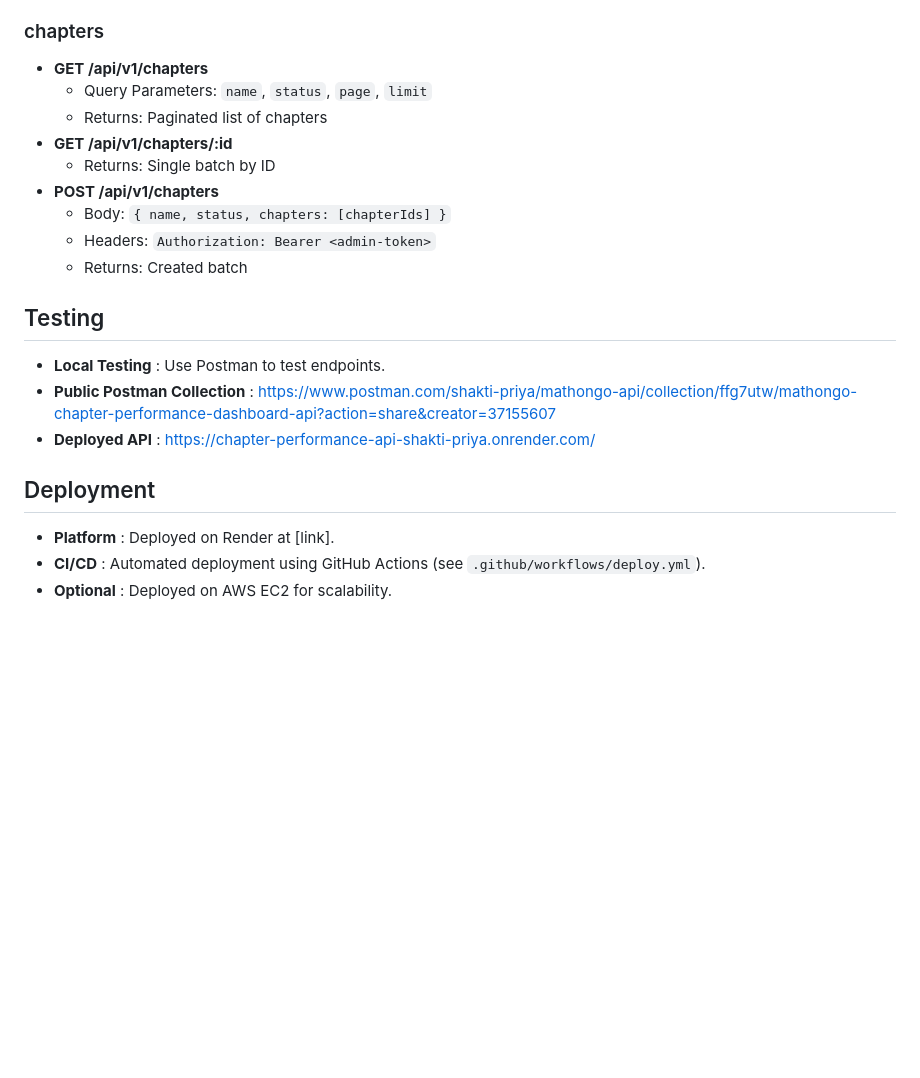
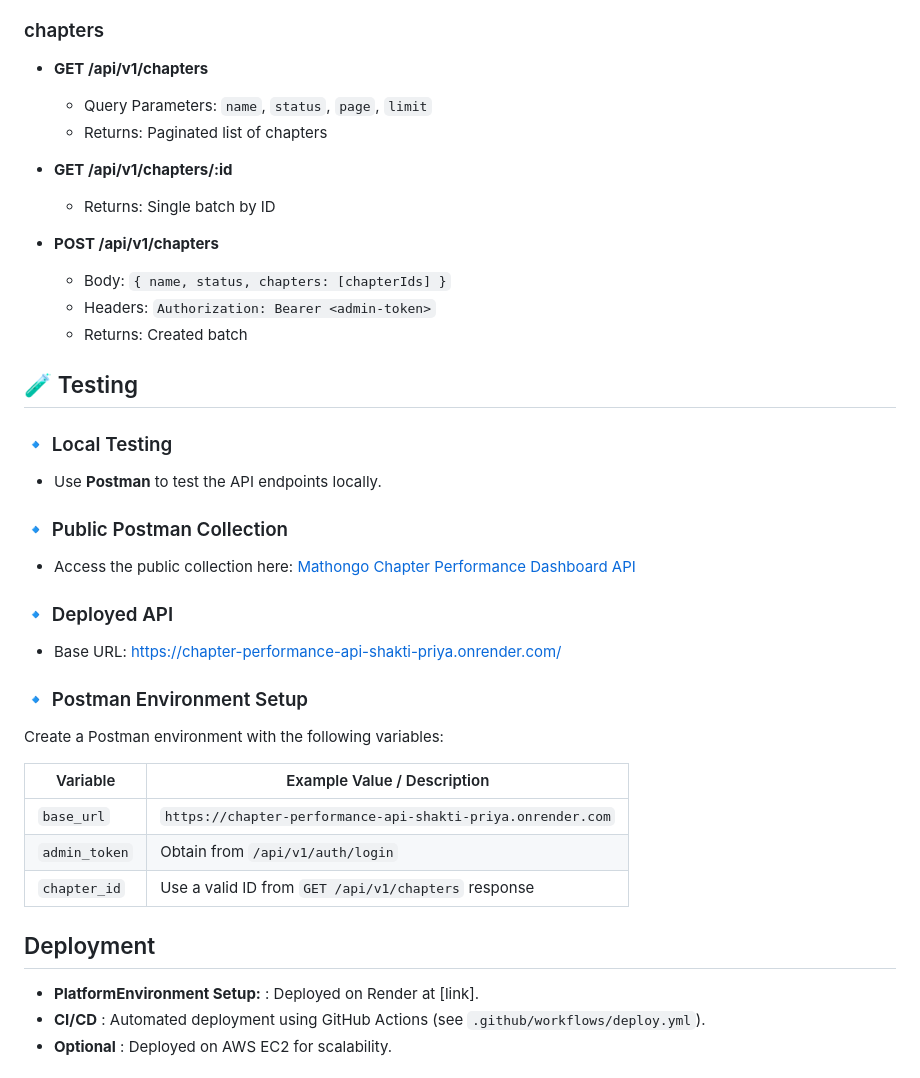
Before and after one commit to shaktipriya13/myBackend, a Markdown page: README.md, the part around the change. Rendered like a GitHub page; blank space fills up the shorter version.

```diff
--- a/README.md
+++ b/README.md
@@ -110,24 +110,48 @@ chapter-performance-api/
 ### chapters
 
 - **GET /api/v1/chapters**
+
   - Query Parameters: `name`, `status`, `page`, `limit`
   - Returns: Paginated list of chapters
+
 - **GET /api/v1/chapters/:id**
+
   - Returns: Single batch by ID
+
 - **POST /api/v1/chapters**
+
   - Body: `{ name, status, chapters: [chapterIds] }`
   - Headers: `Authorization: Bearer <admin-token>`
   - Returns: Created batch
 
-## Testing
+## 🧪 Testing
 
-- **Local Testing** : Use Postman to test endpoints.
-- **Public Postman Collection** : [https://www.postman.com/shakti-priya/mathongo-api/collection/ffg7utw/mathongo-chapter-performance-dashboard-api?action=share&amp;creator=37155607](https://www.postman.com/shakti-priya/mathongo-api/collection/ffg7utw/mathongo-chapter-performance-dashboard-api?action=share&creator=37155607)
-- **Deployed API** : [https://chapter-performance-api-shakti-priya.onrender.com/](https://chapter-performance-api-shakti-priya.onrender.com/)
+### 🔹 Local Testing
+
+- Use **Postman** to test the API endpoints locally.
+
+### 🔹 Public Postman Collection
+
+- Access the public collection here:
+  [Mathongo Chapter Performance Dashboard API](https://www.postman.com/shakti-priya/mathongo-api/collection/ffg7utw/mathongo-chapter-performance-dashboard-api?action=share&creator=37155607)
+
+### 🔹 Deployed API
+
+- Base URL: [https://chapter-performance-api-shakti-priya.onrender.com/](https://chapter-performance-api-shakti-priya.onrender.com/)
+
+### 🔹 Postman Environment Setup
+
+Create a Postman environment with the following variables:
+
+| Variable      | Example Value / Description                                 |
+| ------------- | ----------------------------------------------------------- |
+| `base_url`    | `https://chapter-performance-api-shakti-priya.onrender.com` |
+| `admin_token` | Obtain from `/api/v1/auth/login`                            |
+| `chapter_id`  | Use a valid ID from `GET /api/v1/chapters` response         |
 
 ## Deployment
 
-- **Platform** : Deployed on Render at [link].
+- **PlatformEnvironment Setup:** : Deployed on Render at [link].
 - **CI/CD** : Automated deployment using GitHub Actions (see `.github/workflows/deploy.yml`).
 - **Optional** : Deployed on AWS EC2 for scalability.
 
```
